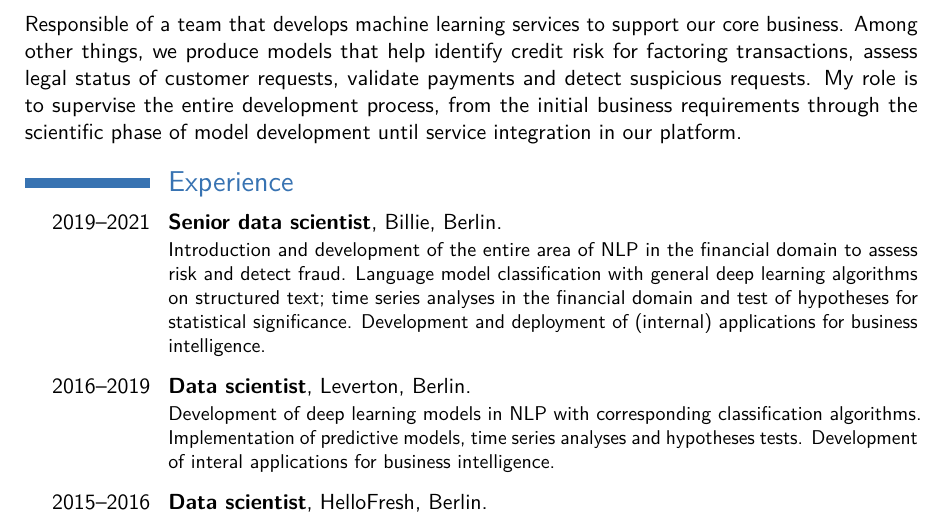
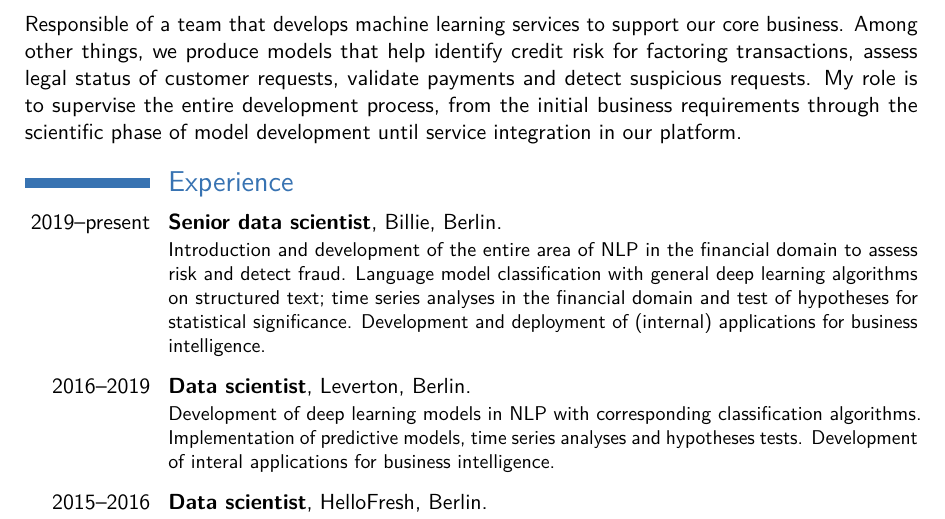
Before and after one commit to gennaro-tedesco/gennaro-tedesco, a LaTeX CV (cv/CV_Gennaro_Tedesco.tex): part of page 1 of 2, cut so that both start at the same text. Compiled offline with pdfLaTeX.

Commit message:
fixed mistake in CV

```diff
--- a/cv/CV_Gennaro_Tedesco.tex
+++ b/cv/CV_Gennaro_Tedesco.tex
@@ -49,7 +49,7 @@ requirements through the scientific phase of model development until service
 integration in our platform.
 
 \section{Experience}
-\cventry[8pt]{2019--2021}{Senior data scientist}{}{Billie, Berlin}{}{%
+\cventry[8pt]{2019--present}{Senior data scientist}{}{Billie, Berlin}{}{%
 Introduction and development of the entire area of NLP in the
 financial domain to assess risk and detect fraud. Language model
 classification with general deep learning algorithms on structured text;
```
Also changed, not shown: cv/CV_Gennaro_Tedesco.pdf.
